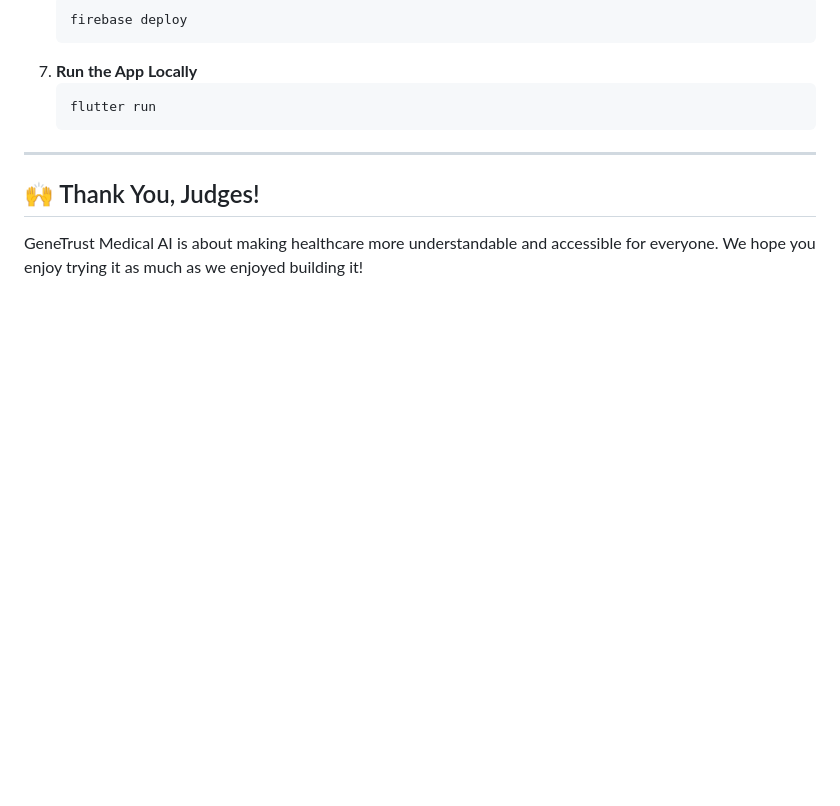
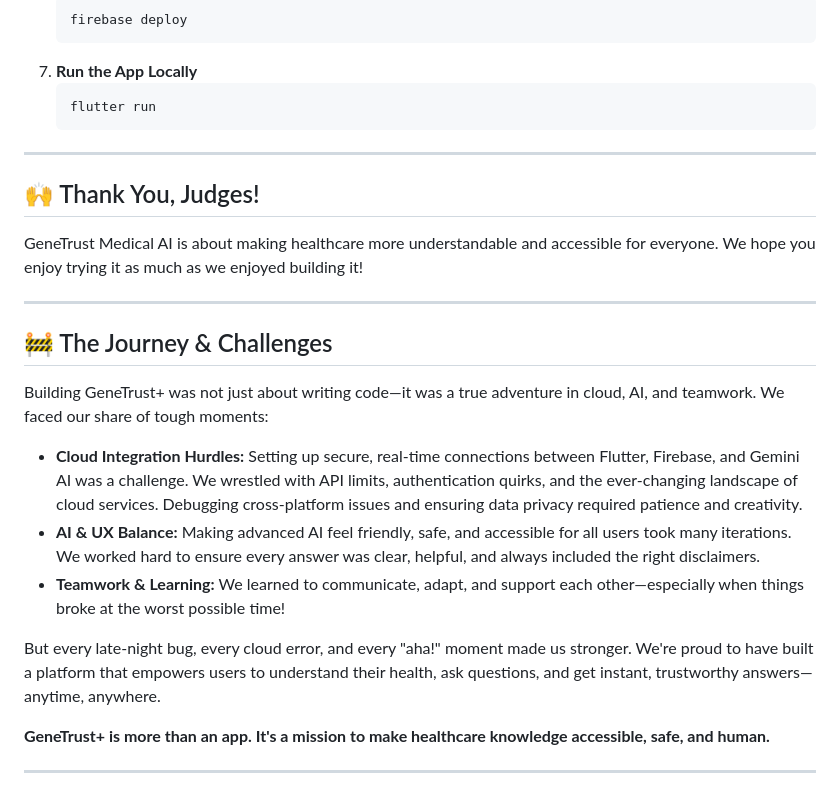
Before and after one commit to Vishnu252005/genetrust, a Markdown page: README.md, the part around the change printed below. GitHub-like rendering; blank space fills up the shorter version.

```diff
--- a/README.md
+++ b/README.md
@@ -188,3 +188,19 @@ Medical information is complex and often inaccessible. Patients and clinicians n
 
 ## 🙌 Thank You, Judges!
 GeneTrust Medical AI is about making healthcare more understandable and accessible for everyone. We hope you enjoy trying it as much as we enjoyed building it!
+
+---
+
+## 🚧 The Journey & Challenges
+
+Building GeneTrust+ was not just about writing code—it was a true adventure in cloud, AI, and teamwork. We faced our share of tough moments:
+
+- **Cloud Integration Hurdles:** Setting up secure, real-time connections between Flutter, Firebase, and Gemini AI was a challenge. We wrestled with API limits, authentication quirks, and the ever-changing landscape of cloud services. Debugging cross-platform issues and ensuring data privacy required patience and creativity.
+- **AI & UX Balance:** Making advanced AI feel friendly, safe, and accessible for all users took many iterations. We worked hard to ensure every answer was clear, helpful, and always included the right disclaimers.
+- **Teamwork & Learning:** We learned to communicate, adapt, and support each other—especially when things broke at the worst possible time!
+
+But every late-night bug, every cloud error, and every "aha!" moment made us stronger. We're proud to have built a platform that empowers users to understand their health, ask questions, and get instant, trustworthy answers—anytime, anywhere.
+
+**GeneTrust+ is more than an app. It's a mission to make healthcare knowledge accessible, safe, and human.**
+
+---
```
Also changed, not shown: other parts of README.md (+4 -4 lines).
